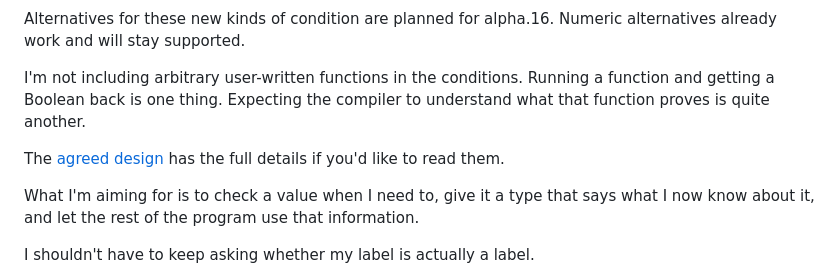
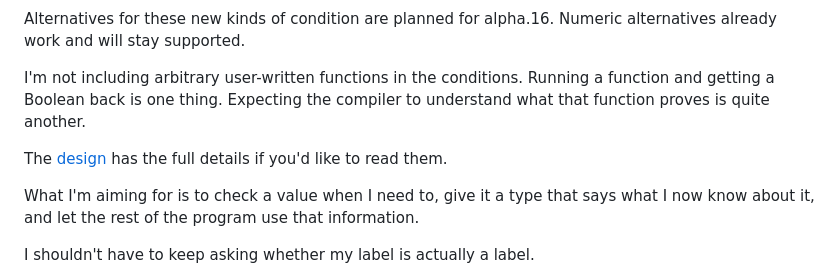
Before and after one commit to sproates/panackelty-website, a Markdown page: drafts/what-makes-a-value-valid.md, the part around the change. Rendered like a GitHub page.

Commit message:
Remove agreed from the article design link

```diff
--- a/drafts/what-makes-a-value-valid.md
+++ b/drafts/what-makes-a-value-valid.md
@@ -160,7 +160,7 @@ Alternatives for these new kinds of condition are planned for alpha.16. Numeric
 
 I'm not including arbitrary user-written functions in the conditions. Running a function and getting a Boolean back is one thing. Expecting the compiler to understand what that function proves is quite another.
 
-The [agreed design](https://github.com/sproates/panackelty/blob/main/docs/design/VALIDATED_DOMAIN_TYPES.md) has the full details if you'd like to read them.
+The [design](https://github.com/sproates/panackelty/blob/main/docs/design/VALIDATED_DOMAIN_TYPES.md) has the full details if you'd like to read them.
 
 What I'm aiming for is to check a value when I need to, give it a type that says what I now know about it, and let the rest of the program use that information.
 
```
